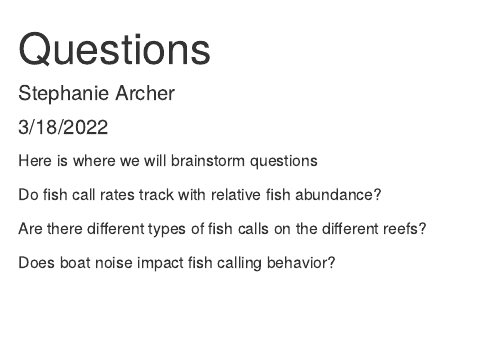
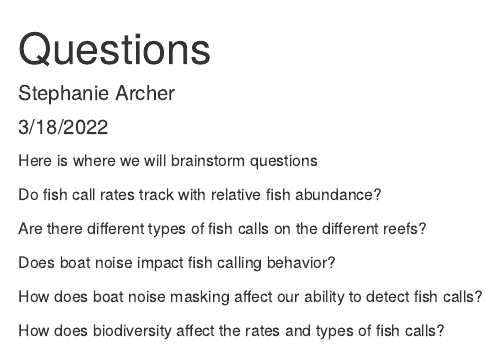
Before and after one commit to skraftarcher/GlassSpongeReefAcoustics, an R Markdown document (Questions.Rmd): the page in a window 1100 px wide, from its top. Rendered offline with R 4.5, knitr and Pandoc, with nearby package versions.

Commit message:
added some new questions

```diff
--- a/Questions.Rmd
+++ b/Questions.Rmd
@@ -12,3 +12,7 @@ Do fish call rates track with relative fish abundance?
 Are there different types of fish calls on the different reefs?
 
 Does boat noise impact fish calling behavior?
+
+How does boat noise masking affect our ability to detect fish calls?
+
+How does biodiversity affect the rates and types of fish calls?
```
